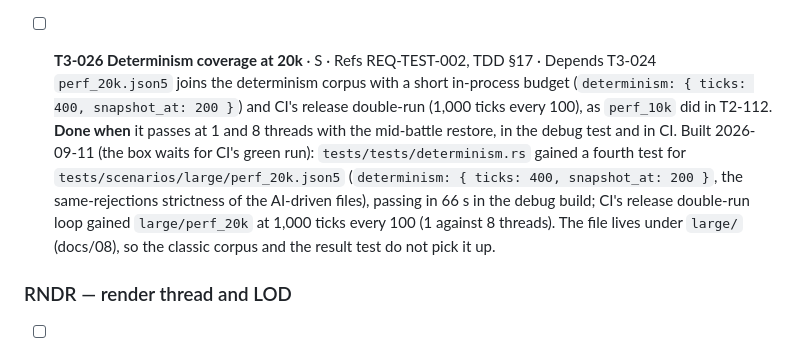
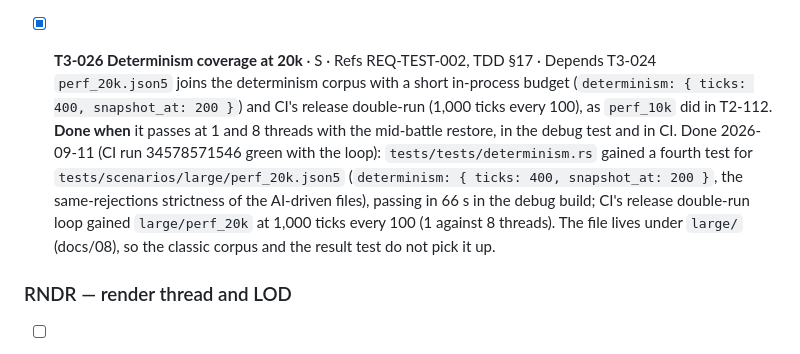
Before and after one commit to danielihazkel/IronLegionEngine, a Markdown page: docs/09-tasks-phase-3-4.md, the part around the change. Drawn GitHub-style.

Commit message:
T3-026: tick the box on CI run 34578571546
Co-Authored-By: Claude Fable 5.1 <noreply@anthropic.com>
Claude-Session: https://claude.ai/code/session_0165XJWv2KaaHZS76zB6u6d1

```diff
--- a/docs/09-tasks-phase-3-4.md
+++ b/docs/09-tasks-phase-3-4.md
@@ -134,10 +134,10 @@ Phase 2's exit checklist in [07](07-tasks-phase-0-2.md#phase-2-exit-checklist) h
   **Done when** the file runs 3,000 ticks headless and in the app without a crash or a panic, the dropped group is reported, and the peak is under 4 GB.
   Built 2026-09-11 (the box waits for the owner's app run): `tests/scenarios/large/cap_32768.json5` fills the cap exactly (two engine armies of 16,384 with the general counted, 80 regiments of 200 and a 383-man bodyguard each) and ran 3,000 ticks headless with a peak working set of 52 MB (`docs/evidence/phase3/memory_32k.md`). `il_cli bench --memory` prints the exact `PeakWorkingSetSize` of `GetProcessMemoryInfo` on Windows (`windows-sys` 0.61, already in the lock) and a `sysinfo` 0.39.6 sampled maximum elsewhere, both pinned in TDD §1.2; `il_cli` carries its own `[lints]` table for the one `#[allow(unsafe_code)]` call (SAD T-11). *The dropped-group clause is unmet by construction:* SIM-CORE-006 counts pending reinforcements in the setup check, so a group beyond a full cap is a `SetupError::OverCap`, never a `ReinforcementsDropped`; the file carries no group and the clause is left to the owner (amend the rule, or accept the setup check as the proof). The large files live under `tests/scenarios/large/`, out of the push-time corpora (docs/08).
 
-- [ ] **T3-026 Determinism coverage at 20k** · S · Refs REQ-TEST-002, TDD §17 · Depends T3-024
+- [x] **T3-026 Determinism coverage at 20k** · S · Refs REQ-TEST-002, TDD §17 · Depends T3-024
   `perf_20k.json5` joins the determinism corpus with a short in-process budget (`determinism: { ticks: 400, snapshot_at: 200 }`) and CI's release double-run (1,000 ticks every 100), as `perf_10k` did in T2-112.
   **Done when** it passes at 1 and 8 threads with the mid-battle restore, in the debug test and in CI.
-  Built 2026-09-11 (the box waits for CI's green run): `tests/tests/determinism.rs` gained a fourth test for `tests/scenarios/large/perf_20k.json5` (`determinism: { ticks: 400, snapshot_at: 200 }`, the same-rejections strictness of the AI-driven files), passing in 66 s in the debug build; CI's release double-run loop gained `large/perf_20k` at 1,000 ticks every 100 (1 against 8 threads). The file lives under `large/` (docs/08), so the classic corpus and the result test do not pick it up.
+  Done 2026-09-11 (CI run 34578571546 green with the loop): `tests/tests/determinism.rs` gained a fourth test for `tests/scenarios/large/perf_20k.json5` (`determinism: { ticks: 400, snapshot_at: 200 }`, the same-rejections strictness of the AI-driven files), passing in 66 s in the debug build; CI's release double-run loop gained `large/perf_20k` at 1,000 ticks every 100 (1 against 8 threads). The file lives under `large/` (docs/08), so the classic corpus and the result test do not pick it up.
 
 ### RNDR — render thread and LOD
 
```
